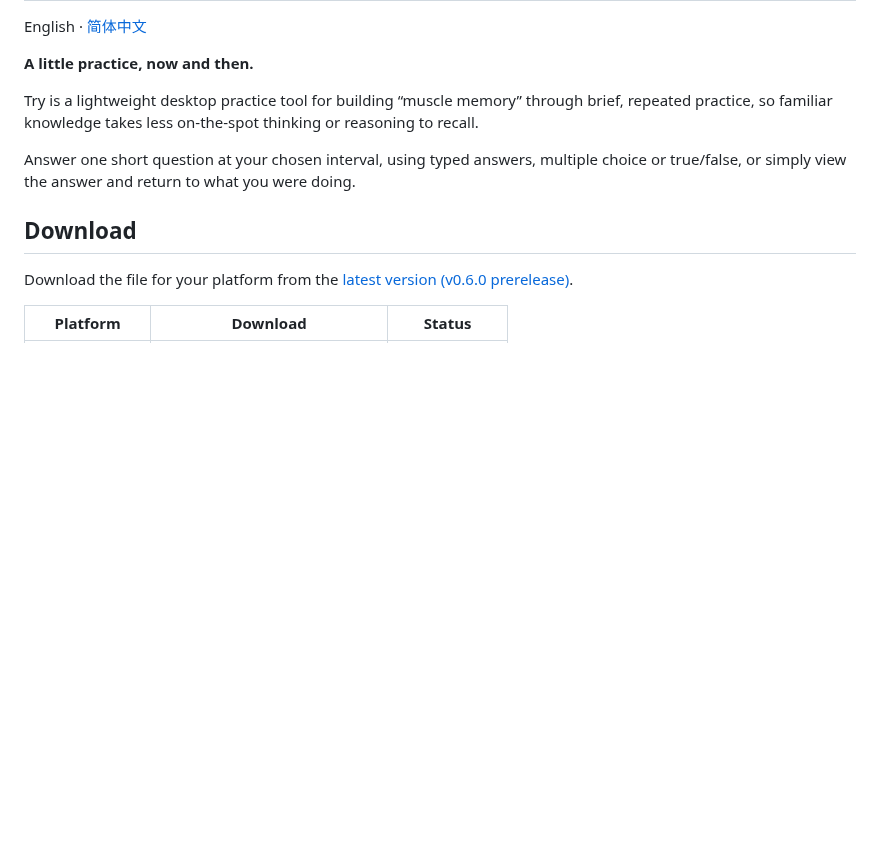
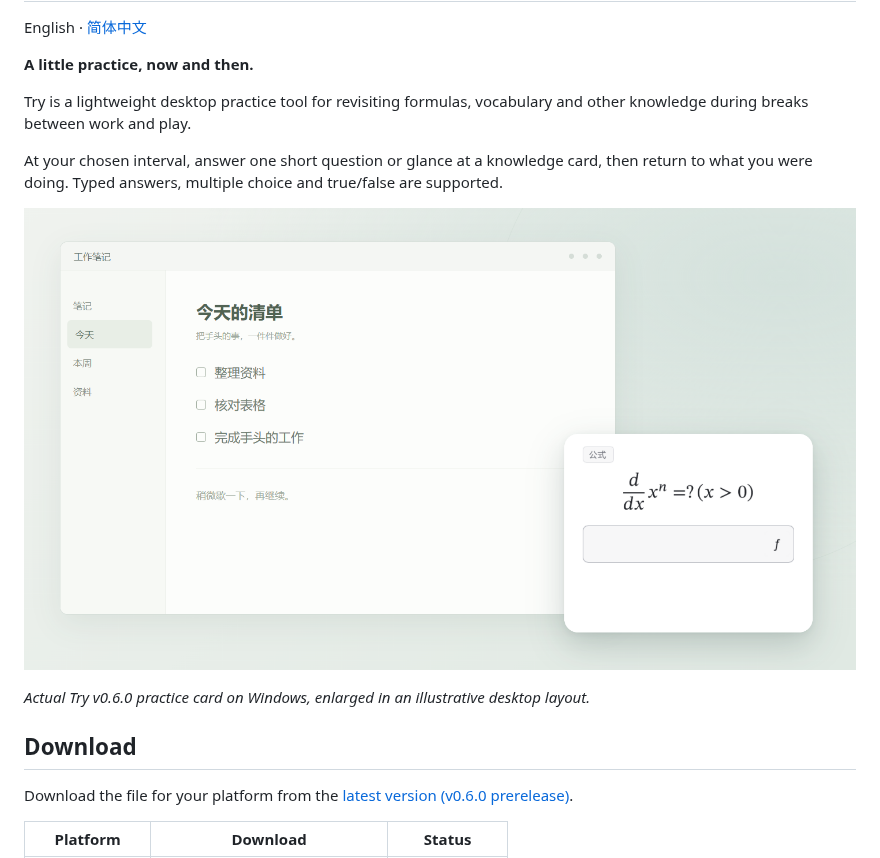
Before and after one commit to Ethan-decoy/Try, a Markdown page: readme_en.md, the part around one of its changes. Drawn GitHub-style; pictures changed too: docs/images/practice_desktop.png (added); blank space fills up the shorter version.

Commit message:
docs(readme): 添加 v0.6.0 实机界面展示 [skip ci]
在中英文 README 首屏加入公式题板桌面示意，并展示知识包管理界面。
截图来自正式 v0.6.0 与公开样本，图注说明桌面布局及题板放大。
已核对中英文深浅色预览、图片和本地链接，公开范围仅四个文档与图片文件。

```diff
--- a/readme_en.md
+++ b/readme_en.md
@@ -4,9 +4,13 @@ English · [简体中文](README.md)
 
 **A little practice, now and then.**
 
-Try is a lightweight desktop practice tool for building “muscle memory” through brief, repeated practice, so familiar knowledge takes less on-the-spot thinking or reasoning to recall.
+Try is a lightweight desktop practice tool for revisiting formulas, vocabulary and other knowledge during breaks between work and play.
 
-Answer one short question at your chosen interval, using typed answers, multiple choice or true/false, or simply view the answer and return to what you were doing.
+At your chosen interval, answer one short question or glance at a knowledge card, then return to what you were doing. Typed answers, multiple choice and true/false are supported.
+
+![A Try v0.6.0 formula practice card in a desktop corner](docs/images/practice_desktop.png)
+
+*Actual Try v0.6.0 practice card on Windows, enlarged in an illustrative desktop layout.*
 
 ## Download
 
```
Also changed, not shown: other parts of readme_en.md (+8 -0 lines), README.md (+13 -1 lines), docs/images/knowledge_library.png (added).
